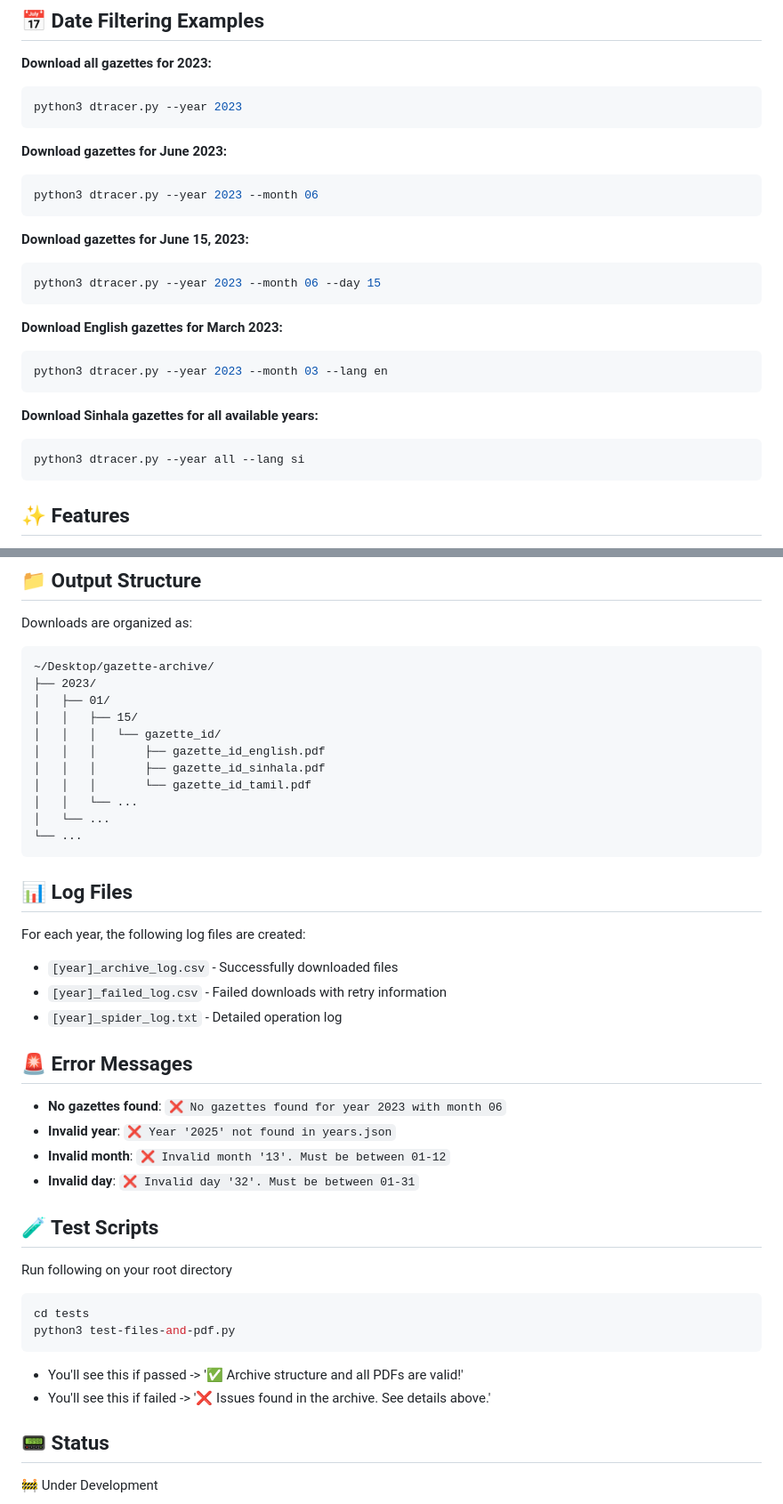
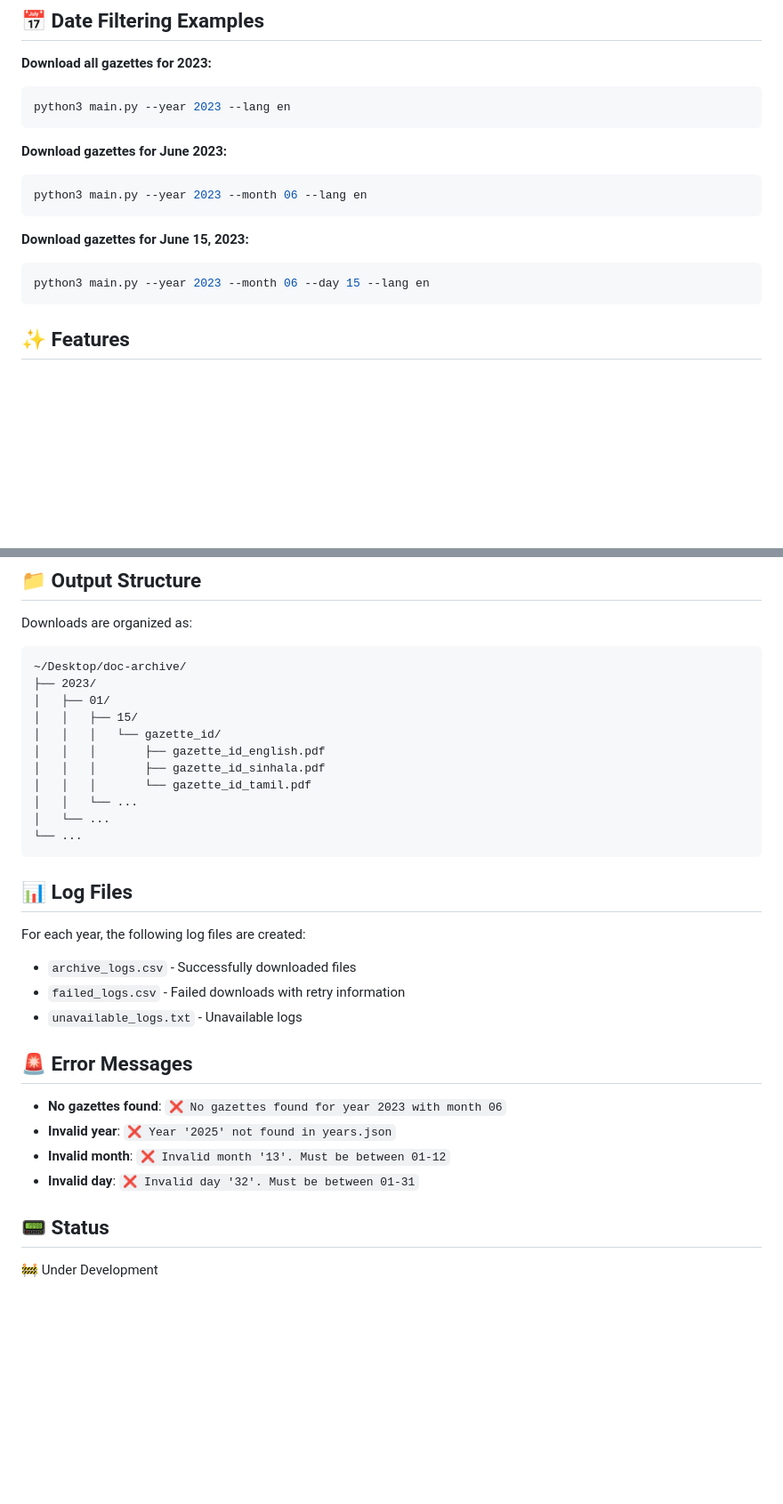
Before and after one commit to yasandu0505/gztarchiver, a Markdown page: README.md, 2 parts joined by grey strips. Shown: that part at 89% size. GitHub-like rendering; blank space fills up the shorter version.

````diff
--- a/README.md
+++ b/README.md
@@ -81,27 +58,17 @@ python3 dtracer.py --c_logs n    # Disable logs
 
 **Download all gazettes for 2023:**
 ```bash
-python3 dtracer.py --year 2023
+python3 main.py --year 2023 --lang en
 ```
 
 **Download gazettes for June 2023:**
 ```bash
-python3 dtracer.py --year 2023 --month 06
+python3 main.py --year 2023 --month 06 --lang en
 ```
 
 **Download gazettes for June 15, 2023:**
 ```bash
-python3 dtracer.py --year 2023 --month 06 --day 15
-```
-
-**Download English gazettes for March 2023:**
-```bash
-python3 dtracer.py --year 2023 --month 03 --lang en
-```
-
-**Download Sinhala gazettes for all available years:**
-```bash
-python3 dtracer.py --year all --lang si
+python3 main.py --year 2023 --month 06 --day 15 --lang en
 ```
 
 ## ✨ Features
@@ -120,7 +87,7 @@ python3 dtracer.py --year all --lang si
 
 Downloads are organized as:
 ```
-~/Desktop/gazette-archive/
+~/Desktop/doc-archive/
 ├── 2023/
 │   ├── 01/
 │   │   ├── 15/
@@ -136,9 +103,9 @@ Downloads are organized as:
 ## 📊 Log Files
 
 For each year, the following log files are created:
-- `[year]_archive_log.csv` - Successfully downloaded files
-- `[year]_failed_log.csv` - Failed downloads with retry information
-- `[year]_spider_log.txt` - Detailed operation log
+- `archive_logs.csv` - Successfully downloaded files
+- `failed_logs.csv` - Failed downloads with retry information
+- `unavailable_logs.txt` - Unavailable logs
 
 ## 🚨 Error Messages
 
@@ -147,17 +114,6 @@ For each year, the following log files are created:
 - **Invalid month**: `❌ Invalid month '13'. Must be between 01-12`
 - **Invalid day**: `❌ Invalid day '32'. Must be between 01-31`
 
-## 🧪 Test Scripts
-
-Run following on your root directory
-```bash - to test the archive structure and the pdf quality
-cd tests
-python3 test-files-and-pdf.py
-```
-
-- You'll see this if passed -> '✅ Archive structure and all PDFs are valid!'
-- You'll see this if failed -> '❌ Issues found in the archive. See details above.'
-
 ## 📟 Status
 
 🚧 Under Development
````
Also changed, not shown: other parts of README.md (+11 -34 lines).
